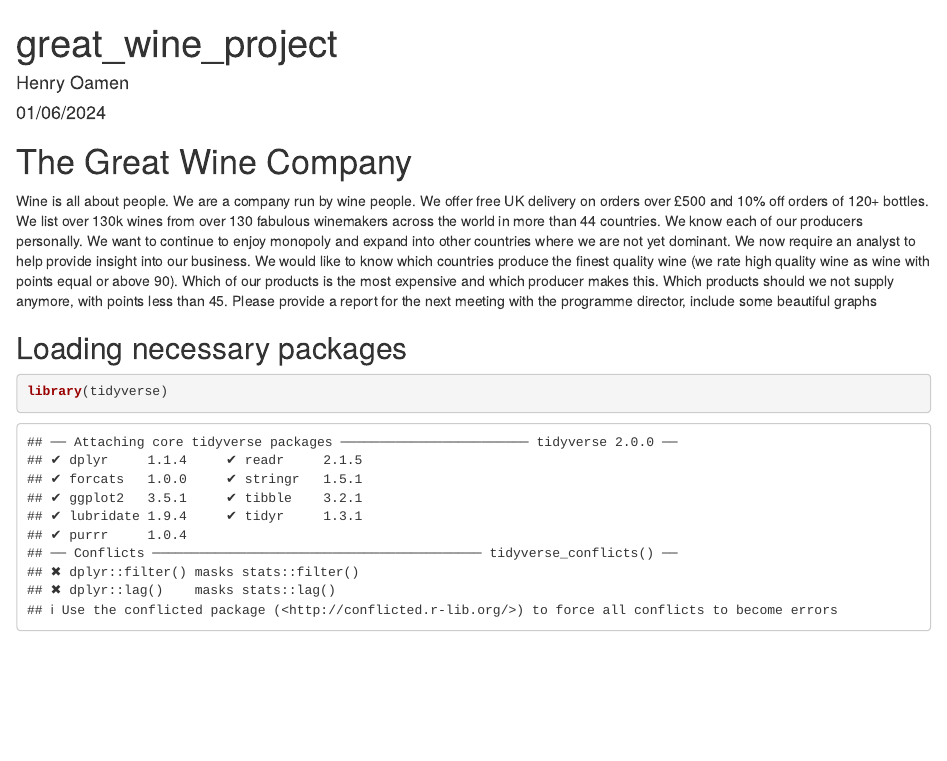
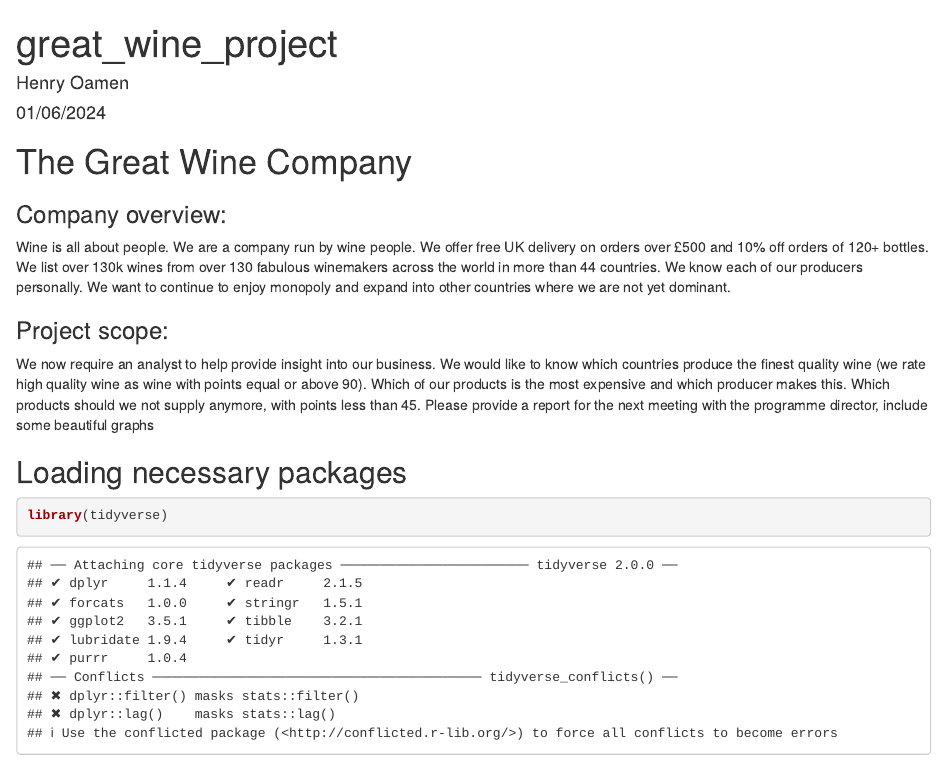
Before and after one commit to HenOam/wine_project, an R Markdown document (great_wine_script.Rmd): the page in a window 1100 px wide, from its top. Rendered offline with R 4.5, knitr and Pandoc, with nearby package versions; some code elsewhere in the file could not run offline.

Commit message:
updated script

````diff
--- a/great_wine_script.Rmd
+++ b/great_wine_script.Rmd
@@ -12,7 +12,11 @@ knitr::opts_chunk$set(echo = TRUE)
 ```
 # The Great Wine Company
 
-Wine is all about people. We are a company run by wine people. We offer free UK delivery on orders over £500 and 10% off orders of 120+ bottles. We list over 130k wines from over 130 fabulous winemakers across the world in more than 44 countries. We know each of our producers personally. We want to continue to enjoy monopoly and expand into other countries where we are not yet dominant. We now require an analyst to help provide insight into our business. We would like to know which countries produce the finest quality wine (we rate high quality wine as wine with points equal or above 90). Which of our products is the most expensive and which producer makes this. Which products should we not supply anymore, with points less than 45. Please provide a report for the next meeting with the programme director, include some beautiful graphs
+### Company overview:
+Wine is all about people. We are a company run by wine people. We offer free UK delivery on orders over £500 and 10% off orders of 120+ bottles. We list over 130k wines from over 130 fabulous winemakers across the world in more than 44 countries. We know each of our producers personally. We want to continue to enjoy monopoly and expand into other countries where we are not yet dominant.
+
+### Project scope:
+We now require an analyst to help provide insight into our business. We would like to know which countries produce the finest quality wine (we rate high quality wine as wine with points equal or above 90). Which of our products is the most expensive and which producer makes this. Which products should we not supply anymore, with points less than 45. Please provide a report for the next meeting with the programme director, include some beautiful graphs
 
 
 ## Loading necessary packages
````
Also changed, not shown: great_wine_script.Rmd (10 more changed lines).
